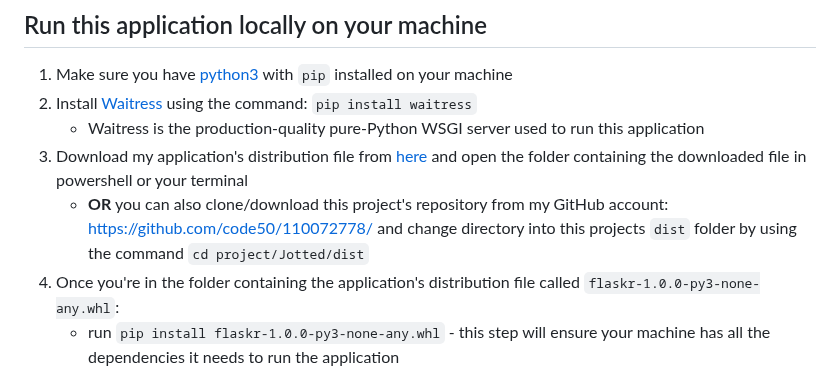
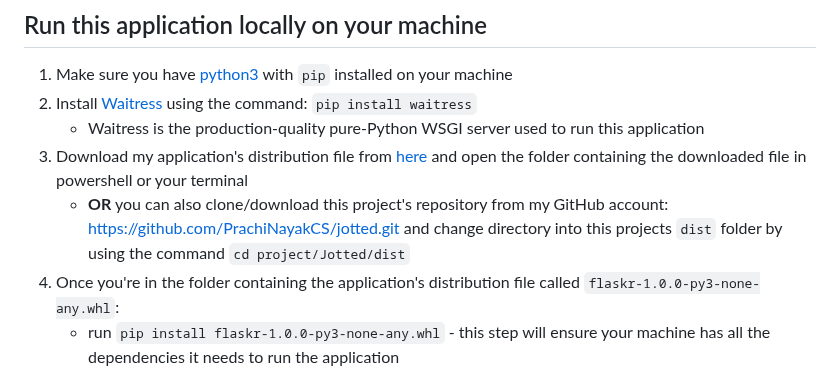
Before and after one commit to PrachiNayakCS/jotted, a Markdown page: README.md, the part around the change. Drawn GitHub-style.

```diff
--- a/README.md
+++ b/README.md
@@ -14,7 +14,7 @@ To make this possible, I have used a self hosted version of TinyMce, an open sou
 2. Install [Waitress](https://docs.pylonsproject.org/projects/waitress/en/stable/index.html) using the command: `pip install waitress`
     - Waitress is the production-quality pure-Python WSGI server used to run this application
 3. Download my application's distribution file from [here](https://github.com/code50/110072778/blob/main/project/Jotted/dist/flaskr-1.0.0-py3-none-any.whl) and open the folder containing the downloaded file in powershell or your terminal
-   - **OR** you can also clone/download this project's repository from my GitHub account: https://github.com/code50/110072778/ and change directory into this projects `dist` folder by using the command `cd project/Jotted/dist`
+   - **OR** you can also clone/download this project's repository from my GitHub account: https://github.com/PrachiNayakCS/jotted.git and change directory into this projects `dist` folder by using the command `cd project/Jotted/dist`
 4. Once you're in the folder containing the application's distribution file called `flaskr-1.0.0-py3-none-any.whl`:
    - run `pip install flaskr-1.0.0-py3-none-any.whl` - this step will ensure your machine has all the dependencies it needs to run the application
    - if running this application for the first time, run `flask --app flaskr init-db` - this will initialise a local SQLite3 database to be used by the application
```
